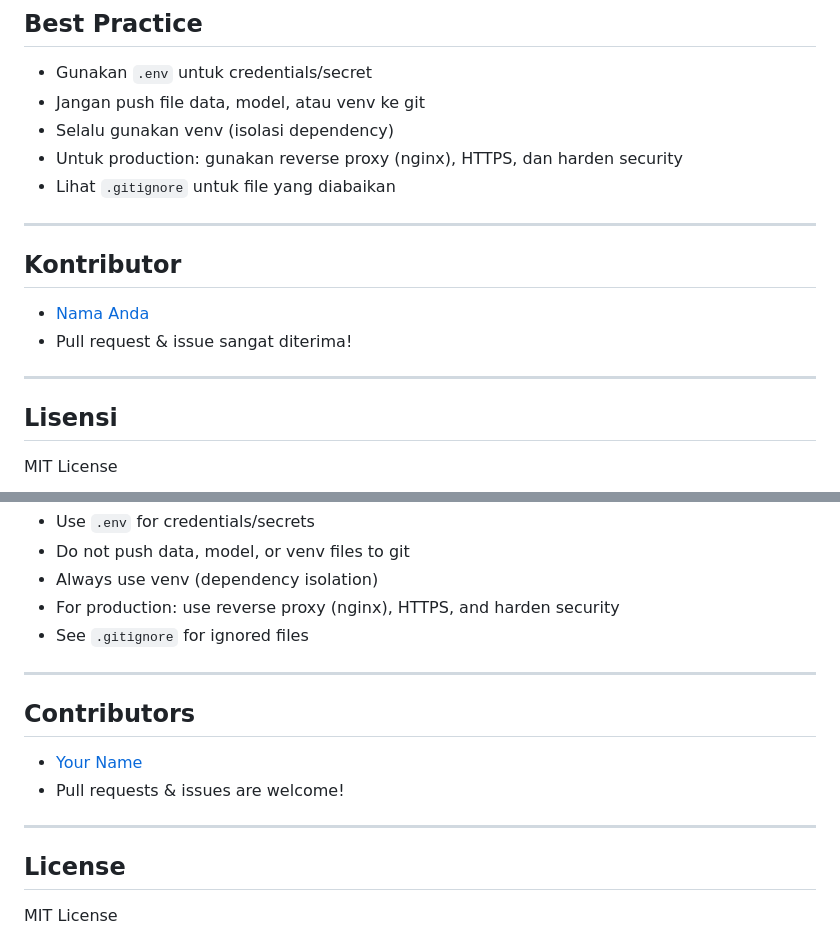
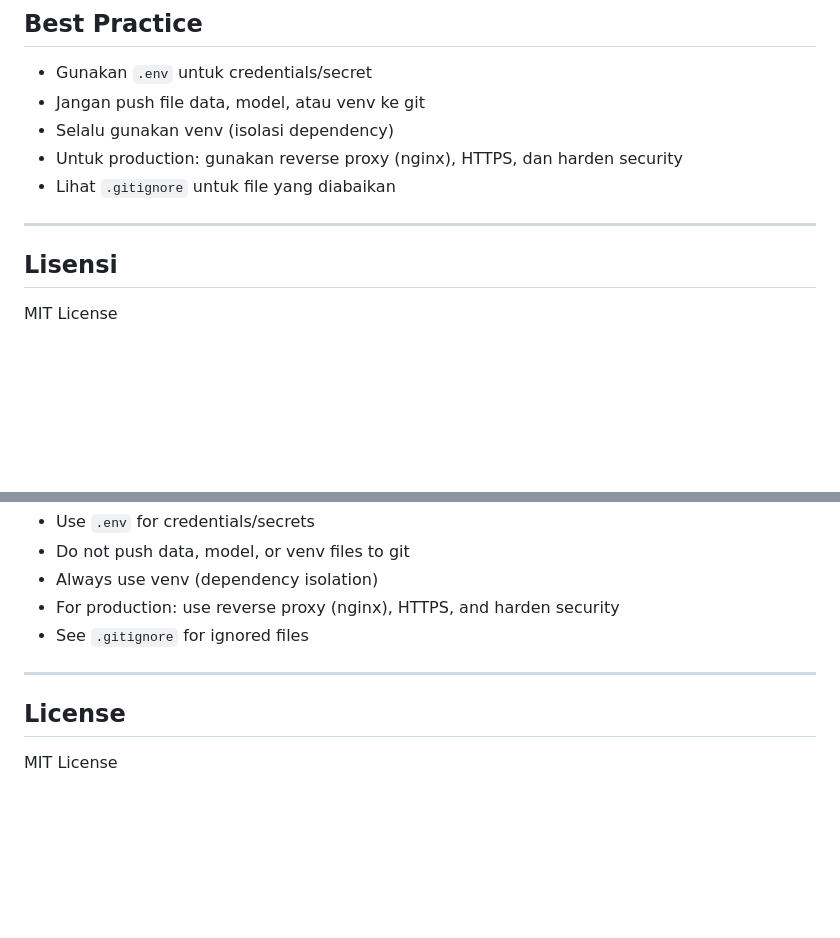
Before and after one commit to Adedev-W/AI-RestApi, a Markdown page: README.md, 2 parts joined by grey strips. GitHub-like rendering; blank space fills up the shorter version.

```diff
--- a/README.md
+++ b/README.md
@@ -99,11 +99,6 @@ uvicorn app.main:app --port 80
 
 ---
 
-## Kontributor
-- [Nama Anda](https://github.com/USERNAME)
-- Pull request & issue sangat diterima!
-
----
 
 ## Lisensi
 MIT License
@@ -198,11 +193,5 @@ uvicorn app.main:app --port 80
 
 ---
 
-## Contributors
-- [Your Name](https://github.com/USERNAME)
-- Pull requests & issues are welcome!
-
----
-
 ## License
 MIT License
```
